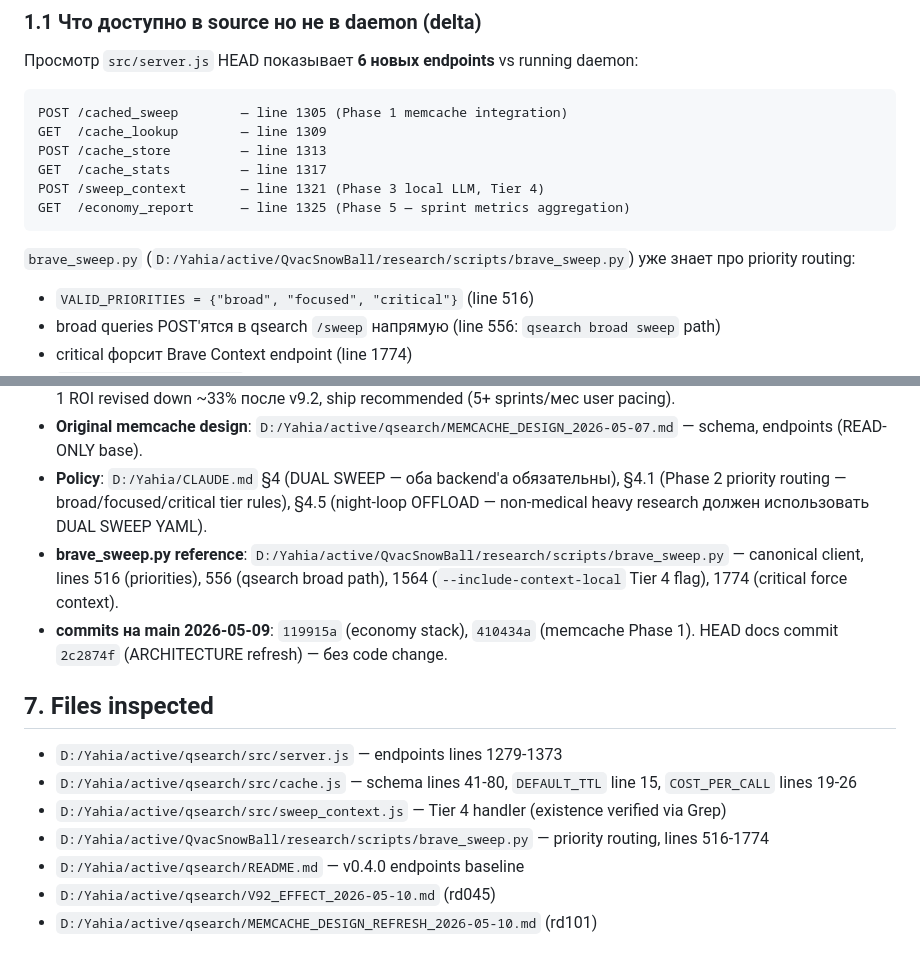
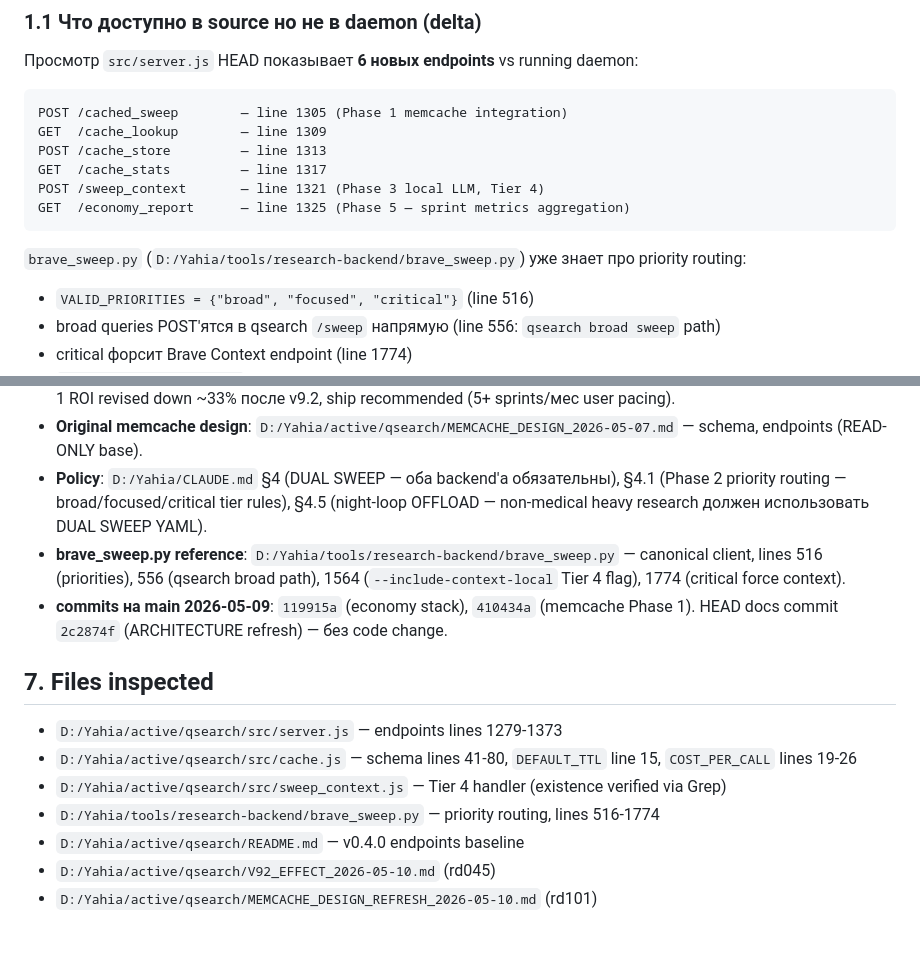
Before and after one commit to theYahia/qsearch, a Markdown page: V92_FULL_VERIFICATION_2026-05-10.md, 2 parts joined by grey strips. Drawn GitHub-style.

Commit message:
wip: snapshot 2026-05-16

````diff
--- a/V92_FULL_VERIFICATION_2026-05-10.md
+++ b/V92_FULL_VERIFICATION_2026-05-10.md
@@ -34,7 +34,7 @@ POST /sweep_context       — line 1321 (Phase 3 local LLM, Tier 4)
 GET  /economy_report      — line 1325 (Phase 5 — sprint metrics aggregation)
 ```
 
-`brave_sweep.py` (`D:/Yahia/active/QvacSnowBall/research/scripts/brave_sweep.py`) уже знает про priority routing:
+`brave_sweep.py` (`D:/Yahia/tools/research-backend/brave_sweep.py`) уже знает про priority routing:
 - `VALID_PRIORITIES = {"broad", "focused", "critical"}` (line 516)
 - broad queries POST'ятся в qsearch `/sweep` напрямую (line 556: `qsearch broad sweep` path)
 - critical форсит Brave Context endpoint (line 1774)
@@ -206,7 +206,7 @@ Append каждый snapshot в **`D:/Yahia/active/qsearch/V92_DOGFOOD_LOG_2026-
 - **rd101** (Marathon-4 memcache refresh): `D:/Yahia/active/qsearch/MEMCACHE_DESIGN_REFRESH_2026-05-10.md` — Phase 1 ROI revised down ~33% после v9.2, ship recommended (5+ sprints/мес user pacing).
 - **Original memcache design**: `D:/Yahia/active/qsearch/MEMCACHE_DESIGN_2026-05-07.md` — schema, endpoints (READ-ONLY base).
 - **Policy**: `D:/Yahia/CLAUDE.md` §4 (DUAL SWEEP — оба backend'а обязательны), §4.1 (Phase 2 priority routing — broad/focused/critical tier rules), §4.5 (night-loop OFFLOAD — non-medical heavy research должен использовать DUAL SWEEP YAML).
-- **brave_sweep.py reference**: `D:/Yahia/active/QvacSnowBall/research/scripts/brave_sweep.py` — canonical client, lines 516 (priorities), 556 (qsearch broad path), 1564 (`--include-context-local` Tier 4 flag), 1774 (critical force context).
+- **brave_sweep.py reference**: `D:/Yahia/tools/research-backend/brave_sweep.py` — canonical client, lines 516 (priorities), 556 (qsearch broad path), 1564 (`--include-context-local` Tier 4 flag), 1774 (critical force context).
 - **commits на main 2026-05-09**: `119915a` (economy stack), `410434a` (memcache Phase 1). HEAD docs commit `2c2874f` (ARCHITECTURE refresh) — без code change.
 
 ## 7. Files inspected
@@ -214,7 +214,7 @@ Append каждый snapshot в **`D:/Yahia/active/qsearch/V92_DOGFOOD_LOG_2026-
 - `D:/Yahia/active/qsearch/src/server.js` — endpoints lines 1279-1373
 - `D:/Yahia/active/qsearch/src/cache.js` — schema lines 41-80, `DEFAULT_TTL` line 15, `COST_PER_CALL` lines 19-26
 - `D:/Yahia/active/qsearch/src/sweep_context.js` — Tier 4 handler (existence verified via Grep)
-- `D:/Yahia/active/QvacSnowBall/research/scripts/brave_sweep.py` — priority routing, lines 516-1774
+- `D:/Yahia/tools/research-backend/brave_sweep.py` — priority routing, lines 516-1774
 - `D:/Yahia/active/qsearch/README.md` — v0.4.0 endpoints baseline
 - `D:/Yahia/active/qsearch/V92_EFFECT_2026-05-10.md` (rd045)
 - `D:/Yahia/active/qsearch/MEMCACHE_DESIGN_REFRESH_2026-05-10.md` (rd101)
````
Also changed, not shown: MEMCACHE_DESIGN_2026-05-07.md (+1 -1 lines), MEMCACHE_PHASE_1_LOG.md (+1 -1 lines).
